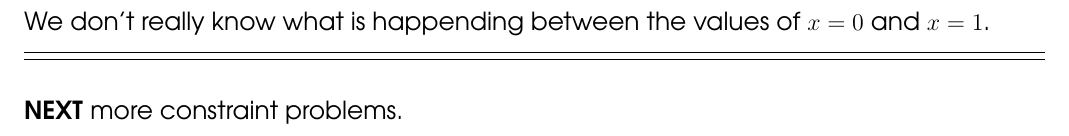
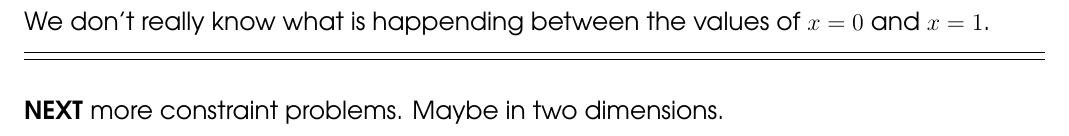
Before and after one commit to mango314/math-blog, a LaTeX document (2017/061117-lagrange.tex): part of page 2 of 3, cut so that both start at the same text. Compiled offline with pdfLaTeX.

Commit message:
reading in between the lines

```diff
--- a/2017/061117-lagrange.tex
+++ b/2017/061117-lagrange.tex
@@ -70,7 +70,7 @@ We don't really know what is happending between the values of $x = 0$ and $x = 1
 \draw (0,0)--(18,0);
 \draw (0,-0.125)--(18,-0.125);
 \end{tikzpicture} \\ \\
-\textbf{NEXT} more constraint problems.
+\textbf{NEXT} more constraint problems.  Maybe in two dimensions.
 
 \newpage
 
```
Also changed, not shown: 2017/061117-lagrange.pdf, 1 other file.
